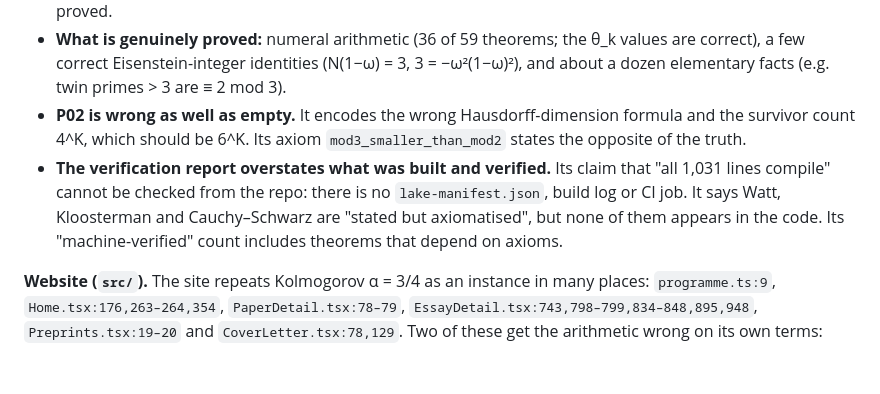
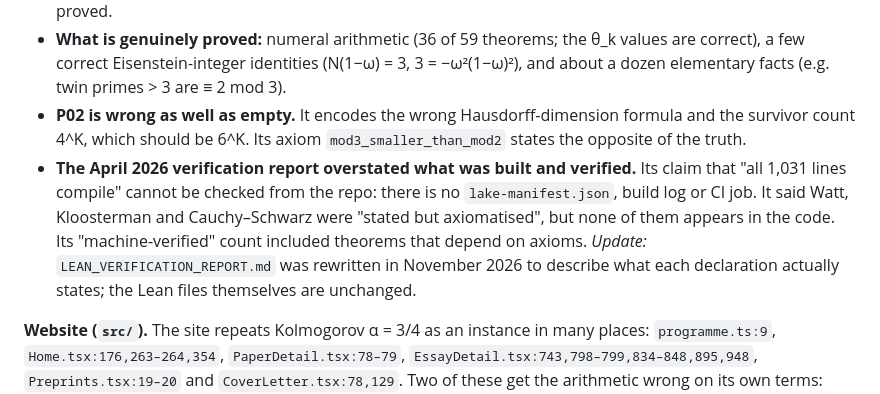
Before and after one commit to iamkhayyam/the-programme, a Markdown page: audit/README.md, the part around the change. GitHub-like rendering; blank space fills up the shorter version.

```diff
--- a/audit/README.md
+++ b/audit/README.md
@@ -107,7 +107,7 @@ Cross-paper numbering is inconsistent. p01 calls itself "Paper 00 of a seven-pap
 - **The axioms carry no content.** 14 of the 20 axioms are `True` or trivially provable. No axiom states anything about primes in progressions, L-functions, Kloosterman sums, Shannon theory, Kolmogorov or prime bias. Even p09's one genuine theorem, DFT conjugate symmetry, is assumed as an axiom rather than proved.
 - **What is genuinely proved:** numeral arithmetic (36 of 59 theorems; the θ_k values are correct), a few correct Eisenstein-integer identities (N(1−ω) = 3, 3 = −ω²(1−ω)²), and about a dozen elementary facts (e.g. twin primes > 3 are ≡ 2 mod 3).
 - **P02 is wrong as well as empty.** It encodes the wrong Hausdorff-dimension formula and the survivor count 4^K, which should be 6^K. Its axiom `mod3_smaller_than_mod2` states the opposite of the truth.
-- **The verification report overstates what was built and verified.** Its claim that "all 1,031 lines compile" cannot be checked from the repo: there is no `lake-manifest.json`, build log or CI job. It says Watt, Kloosterman and Cauchy–Schwarz are "stated but axiomatised", but none of them appears in the code. Its "machine-verified" count includes theorems that depend on axioms.
+- **The April 2026 verification report overstated what was built and verified.** Its claim that "all 1,031 lines compile" cannot be checked from the repo: there is no `lake-manifest.json`, build log or CI job. It said Watt, Kloosterman and Cauchy–Schwarz were "stated but axiomatised", but none of them appears in the code. Its "machine-verified" count included theorems that depend on axioms. *Update:* `LEAN_VERIFICATION_REPORT.md` was rewritten in November 2026 to describe what each declaration actually states; the Lean files themselves are unchanged.
 
 **Website (`src/`).** The site repeats Kolmogorov α = 3/4 as an instance in many places: `programme.ts:9`, `Home.tsx:176,263–264,354`, `PaperDetail.tsx:78–79`, `EssayDetail.tsx:743,798–799,834–848,895,948`, `Preprints.tsx:19–20` and `CoverLetter.tsx:78,129`. Two of these get the arithmetic wrong on its own terms: `PaperDetail.tsx:79` prints θ₂ = (4 − 2)/4 = 3/4, and `EssayDetail.tsx:837` reads "Two constraints. Eight configurations. Two invalid. Six valid. θ₂ = 6/8 = 3/4". Other problems:
 
```
Also changed, not shown: LEAN_VERIFICATION_REPORT.md (+236 -295 lines), audit/findings/lean_site_xref.md (+29 -29 lines).
